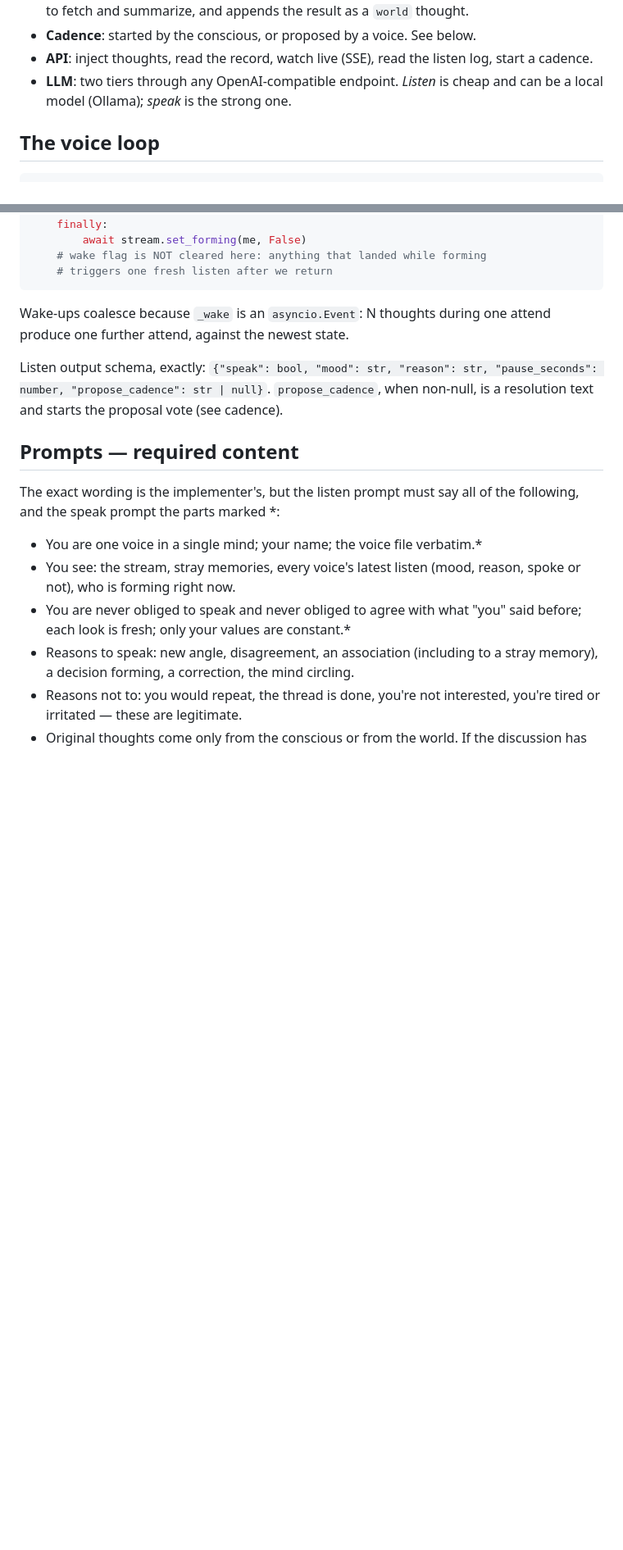
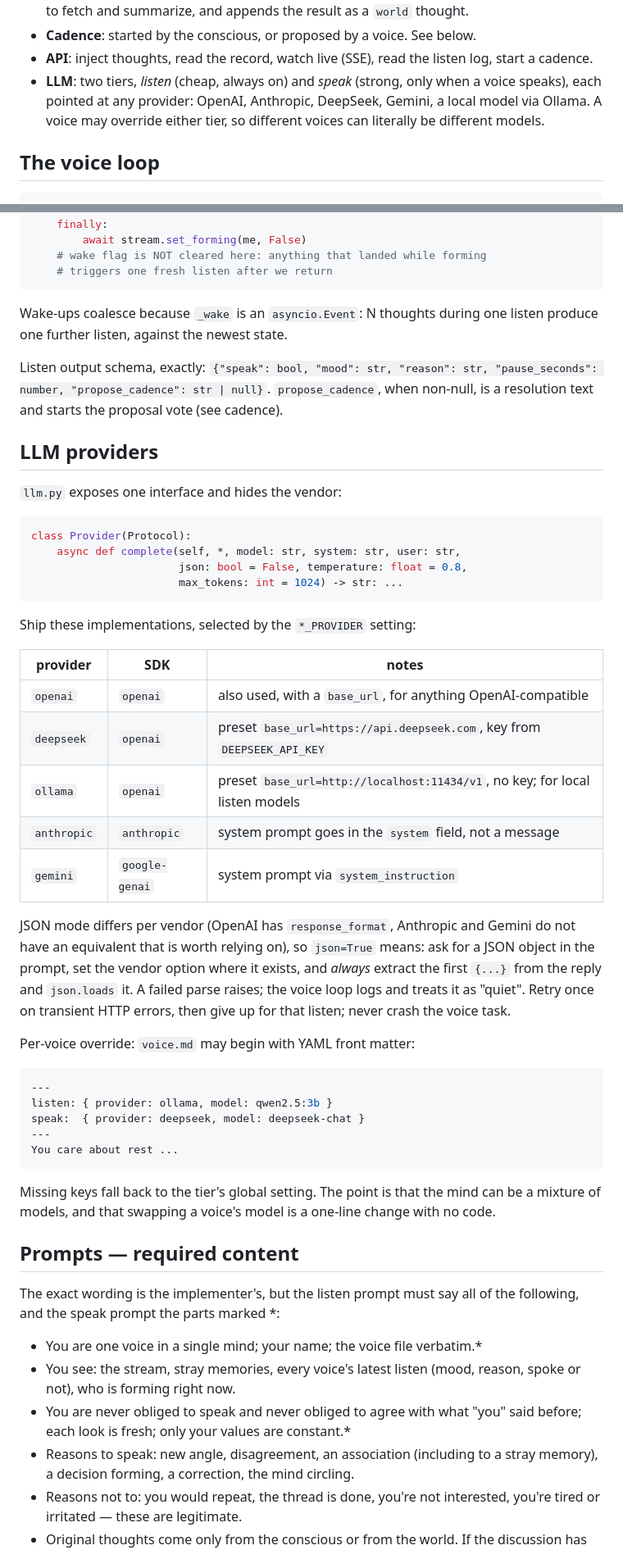
Before and after one commit to AlexW6385/polyphony, a Markdown page: docs/DESIGN.md, 2 parts joined by grey strips. Shown at 82% size. Rendered like a GitHub page; blank space fills up the shorter version.

Commit message:
Design: provider-agnostic LLM layer, per-voice model overrides

````diff
--- a/docs/DESIGN.md
+++ b/docs/DESIGN.md
@@ -93,8 +93,11 @@ senses ──▶ (periodic) ──────┤
 - **Cadence**: started by the conscious, or proposed by a voice. See below.
 - **API**: inject thoughts, read the record, watch live (SSE), read the
   listen log, start a cadence.
-- **LLM**: two tiers through any OpenAI-compatible endpoint. *Listen* is
-  cheap and can be a local model (Ollama); *speak* is the strong one.
+- **LLM**: two tiers, *listen* (cheap, always on) and *speak* (strong,
+  only when a voice speaks), each pointed at any provider: OpenAI,
+  Anthropic, DeepSeek, Gemini, a local model via Ollama. A voice may
+  override either tier, so different voices can literally be different
+  models.
 
 ## The voice loop
 
@@ -319,12 +322,55 @@ async def attend(self):
 ```
 
 Wake-ups coalesce because `_wake` is an `asyncio.Event`: N thoughts during
-one attend produce one further attend, against the newest state.
+one listen produce one further listen, against the newest state.
 
 Listen output schema, exactly:
 `{"speak": bool, "mood": str, "reason": str, "pause_seconds": number,
 "propose_cadence": str | null}`. `propose_cadence`, when non-null, is a
 resolution text and starts the proposal vote (see cadence).
+
+## LLM providers
+
+`llm.py` exposes one interface and hides the vendor:
+
+```python
+class Provider(Protocol):
+    async def complete(self, *, model: str, system: str, user: str,
+                       json: bool = False, temperature: float = 0.8,
+                       max_tokens: int = 1024) -> str: ...
+```
+
+Ship these implementations, selected by the `*_PROVIDER` setting:
+
+| provider | SDK | notes |
+|---|---|---|
+| `openai` | `openai` | also used, with a `base_url`, for anything OpenAI-compatible |
+| `deepseek` | `openai` | preset `base_url=https://api.deepseek.com`, key from `DEEPSEEK_API_KEY` |
+| `ollama` | `openai` | preset `base_url=http://localhost:11434/v1`, no key; for local listen models |
+| `anthropic` | `anthropic` | system prompt goes in the `system` field, not a message |
+| `gemini` | `google-genai` | system prompt via `system_instruction` |
+
+JSON mode differs per vendor (OpenAI has `response_format`, Anthropic and
+Gemini do not have an equivalent that is worth relying on), so `json=True`
+means: ask for a JSON object in the prompt, set the vendor option where it
+exists, and *always* extract the first `{...}` from the reply and
+`json.loads` it. A failed parse raises; the voice loop logs and treats it
+as "quiet". Retry once on transient HTTP errors, then give up for that
+listen; never crash the voice task.
+
+Per-voice override: `voice.md` may begin with YAML front matter:
+
+```yaml
+---
+listen: { provider: ollama, model: qwen2.5:3b }
+speak:  { provider: deepseek, model: deepseek-chat }
+---
+You care about rest ...
+```
+
+Missing keys fall back to the tier's global setting. The point is that the
+mind can be a mixture of models, and that swapping a voice's model is a
+one-line change with no code.
 
 ## Prompts — required content
 
````
Also changed, not shown: other parts of docs/DESIGN.md (+9 -9 lines).
